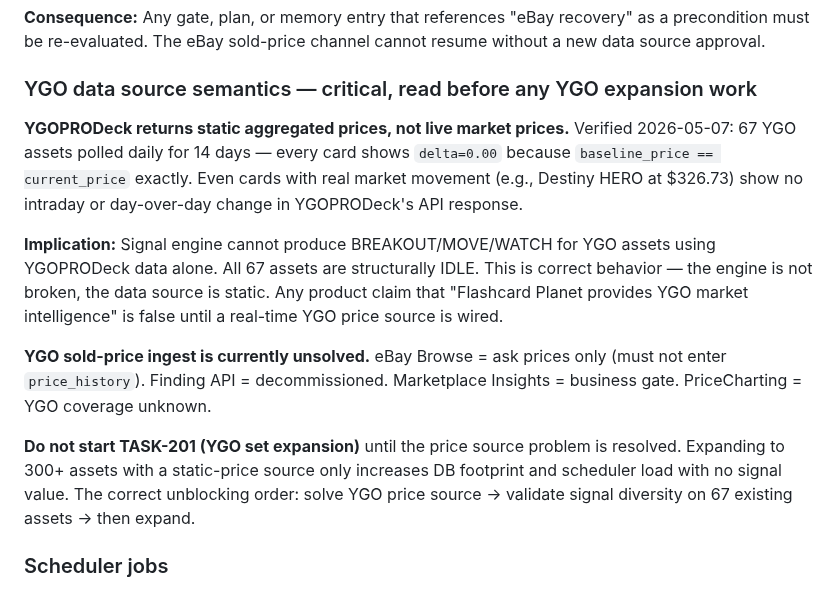
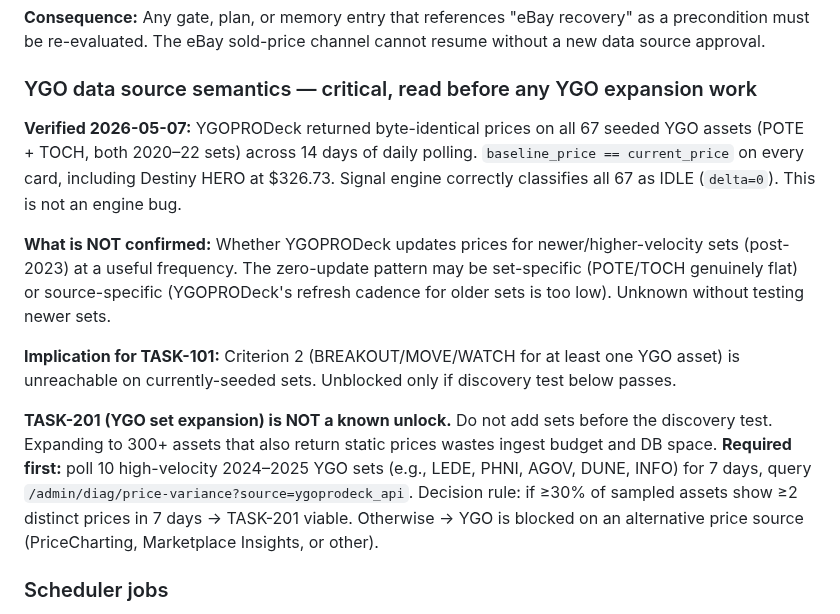
Before and after one commit to ivancjz/Flashcard-planet, a Markdown page: CLAUDE.md, the part around the change. Drawn GitHub-style.

Commit message:
docs: refine YGO data source finding — POTE/TOCH specific, not blanket YGOPRODeck
Previous framing 'YGOPRODeck is static' was overbroad. Corrected:
- Confirmed: POTE + TOCH (2020-22) returned 0 price updates in 14 days
- NOT confirmed: whether newer 2024-25 sets behave the same
- TASK-201 is NOT a known unlock — requires 7-day discovery test
  on high-velocity 2024-25 sets (LEDE, PHNI etc) first
- Decision rule: >=30% assets with >=2 distinct prices → proceed

Updated CLAUDE.md, BACKLOG.md, memory.

```diff
--- a/CLAUDE.md
+++ b/CLAUDE.md
@@ -56,13 +56,13 @@ This file is the project context for any Claude instance working on this codebas
 
 ### YGO data source semantics — critical, read before any YGO expansion work
 
-**YGOPRODeck returns static aggregated prices, not live market prices.** Verified 2026-05-07: 67 YGO assets polled daily for 14 days — every card shows `delta=0.00` because `baseline_price == current_price` exactly. Even cards with real market movement (e.g., Destiny HERO at $326.73) show no intraday or day-over-day change in YGOPRODeck's API response.
+**Verified 2026-05-07:** YGOPRODeck returned byte-identical prices on all 67 seeded YGO assets (POTE + TOCH, both 2020–22 sets) across 14 days of daily polling. `baseline_price == current_price` on every card, including Destiny HERO at $326.73. Signal engine correctly classifies all 67 as IDLE (`delta=0`). This is not an engine bug.
 
-**Implication:** Signal engine cannot produce BREAKOUT/MOVE/WATCH for YGO assets using YGOPRODeck data alone. All 67 assets are structurally IDLE. This is correct behavior — the engine is not broken, the data source is static. Any product claim that "Flashcard Planet provides YGO market intelligence" is false until a real-time YGO price source is wired.
+**What is NOT confirmed:** Whether YGOPRODeck updates prices for newer/higher-velocity sets (post-2023) at a useful frequency. The zero-update pattern may be set-specific (POTE/TOCH genuinely flat) or source-specific (YGOPRODeck's refresh cadence for older sets is too low). Unknown without testing newer sets.
 
-**YGO sold-price ingest is currently unsolved.** eBay Browse = ask prices only (must not enter `price_history`). Finding API = decommissioned. Marketplace Insights = business gate. PriceCharting = YGO coverage unknown.
+**Implication for TASK-101:** Criterion 2 (BREAKOUT/MOVE/WATCH for at least one YGO asset) is unreachable on currently-seeded sets. Unblocked only if discovery test below passes.
 
-**Do not start TASK-201 (YGO set expansion)** until the price source problem is resolved. Expanding to 300+ assets with a static-price source only increases DB footprint and scheduler load with no signal value. The correct unblocking order: solve YGO price source → validate signal diversity on 67 existing assets → then expand.
+**TASK-201 (YGO set expansion) is NOT a known unlock.** Do not add sets before the discovery test. Expanding to 300+ assets that also return static prices wastes ingest budget and DB space. **Required first:** poll 10 high-velocity 2024–2025 YGO sets (e.g., LEDE, PHNI, AGOV, DUNE, INFO) for 7 days, query `/admin/diag/price-variance?source=ygoprodeck_api`. Decision rule: if ≥30% of sampled assets show ≥2 distinct prices in 7 days → TASK-201 viable. Otherwise → YGO is blocked on an alternative price source (PriceCharting, Marketplace Insights, or other).
 
 ### Scheduler jobs
 All 5 use `interval` trigger + startup resume via `prepare_scheduler_for_startup`. **No cron triggers** (removed 2026-04-22 after discovering cron × frequent deploys = perpetual miss).
```
Also changed, not shown: BACKLOG.md (+3 -2 lines).
